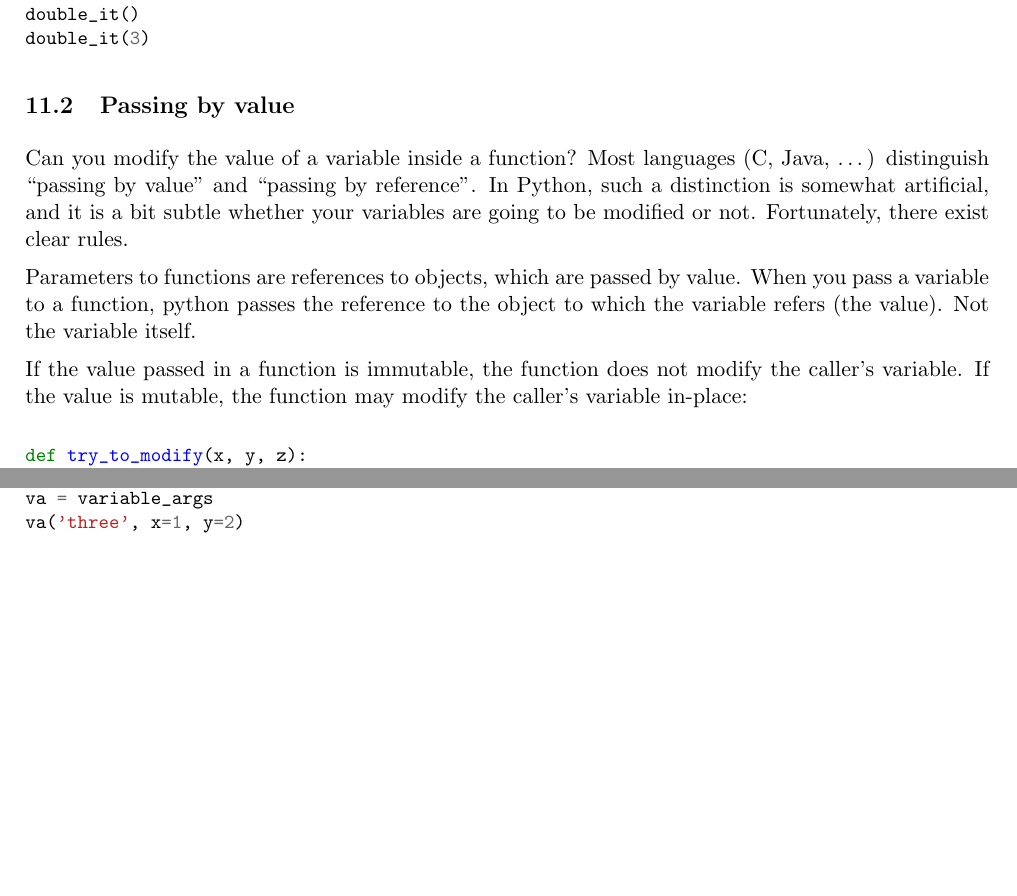
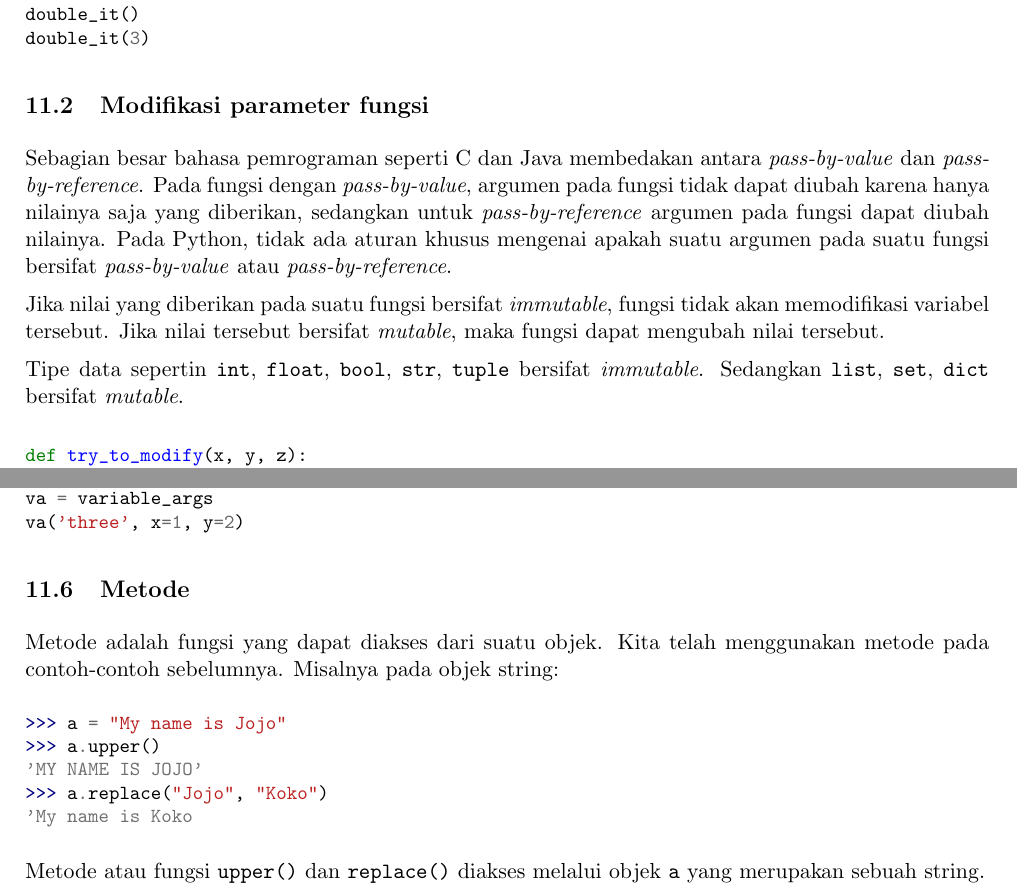
Before and after one commit to f-fathurrahman/KuliahPython, a LaTeX document (intro/PengenalanPython.tex, which reads intro/fungsi.tex): two parts of pages 12 and 14 of 14, joined at a grey line, cut so that both start at the same text, the shorter picture padded with empty space. Compiled offline with pdfLaTeX.

Commit message:
Translate from scipy tutorial

```diff
--- a/intro/fungsi.tex
+++ b/intro/fungsi.tex
@@ -57,20 +57,29 @@ double_it(3)
 \end{pythoncode}
 
 
-\subsection{Passing by value}
+\subsection{Modifikasi parameter fungsi}
 
-Can you modify the value of a variable inside a function? Most languages (C, Java, …)
-distinguish “passing by value” and “passing by reference”. In Python, such a distinction
-is somewhat artificial, and it is a bit subtle whether your variables are going to be modified
-or not. Fortunately, there exist clear rules.
+Sebagian besar bahasa pemrograman seperti C dan Java membedakan antara
+\textit{pass-by-value} dan \textit{pass-by-reference}.
+Pada fungsi dengan \textit{pass-by-value}, argumen pada fungsi tidak dapat
+diubah karena hanya nilainya saja yang diberikan, sedangkan untuk
+\textit{pass-by-reference} argumen pada fungsi dapat diubah nilainya.
+Pada Python, tidak ada aturan khusus mengenai apakah suatu argumen pada suatu
+fungsi bersifat \textit{pass-by-value} atau \textit{pass-by-reference}.
 
-Parameters to functions are references to objects, which are passed by value.
-When you pass a variable to a function, python passes the reference to the object
-to which the variable refers (the value). Not the variable itself.
+%Parameter pada suatu fungsi adalah referensi ke objek yang diberikan
+%dengan nilai. Ketika suatu variabel diberikan ke suatu fungsi, Python
+%akan memberikan referensi ke objek yang dirujuk oleh variabel yaitu
+%suatu nilai, bukan variabel itu sendiri.
 
-If the value passed in a function is immutable, the function does not modify the
-caller’s variable. If the value is mutable, the function may modify the caller's
-variable in-place:
+Jika nilai yang diberikan pada suatu fungsi bersifat \textit{immutable}, fungsi
+tidak akan memodifikasi variabel tersebut. Jika nilai tersebut bersifat
+\textit{mutable}, maka fungsi dapat mengubah nilai tersebut.
+
+Tipe data sepertin \texttt{int}, \texttt{float},
+\texttt{bool}, \texttt{str}, \texttt{tuple} bersifat \textit{immutable}.
+Sedangkan \texttt{list}, \texttt{set}, \texttt{dict}
+bersifat \textit{mutable}.
 
 \begin{pythoncode}
 def try_to_modify(x, y, z):
@@ -81,8 +90,8 @@ def try_to_modify(x, y, z):
     print(y)
     print(z)
 
-a = 77    # immutable variable
-b = [99]  # mutable variable
+a = 77    # variabel immutable
+b = [99]  # variabel mutable
 c = [28]
 try_to_modify(a, b, c)
 print(a)
@@ -169,3 +177,18 @@ def variable_args(*args, **kwargs):
 va = variable_args
 va('three', x=1, y=2)
 \end{pythoncode}
+
+\subsection{Metode}
+
+Metode adalah fungsi yang dapat diakses dari suatu objek.
+Kita telah menggunakan metode pada contoh-contoh sebelumnya.
+Misalnya pada objek string:
+\begin{pyconcode}
+>>> a = "My name is Jojo"
+>>> a.upper()
+'MY NAME IS JOJO'
+>>> a.replace("Jojo", "Koko")
+'My name is Koko
+\end{pyconcode}
+Metode atau fungsi \texttt{upper()} dan \texttt{replace()} diakses melalui objek
+\texttt{a} yang merupakan sebuah string.
```
Also changed, not shown: intro/fungsi.tex (3 more changed lines).
